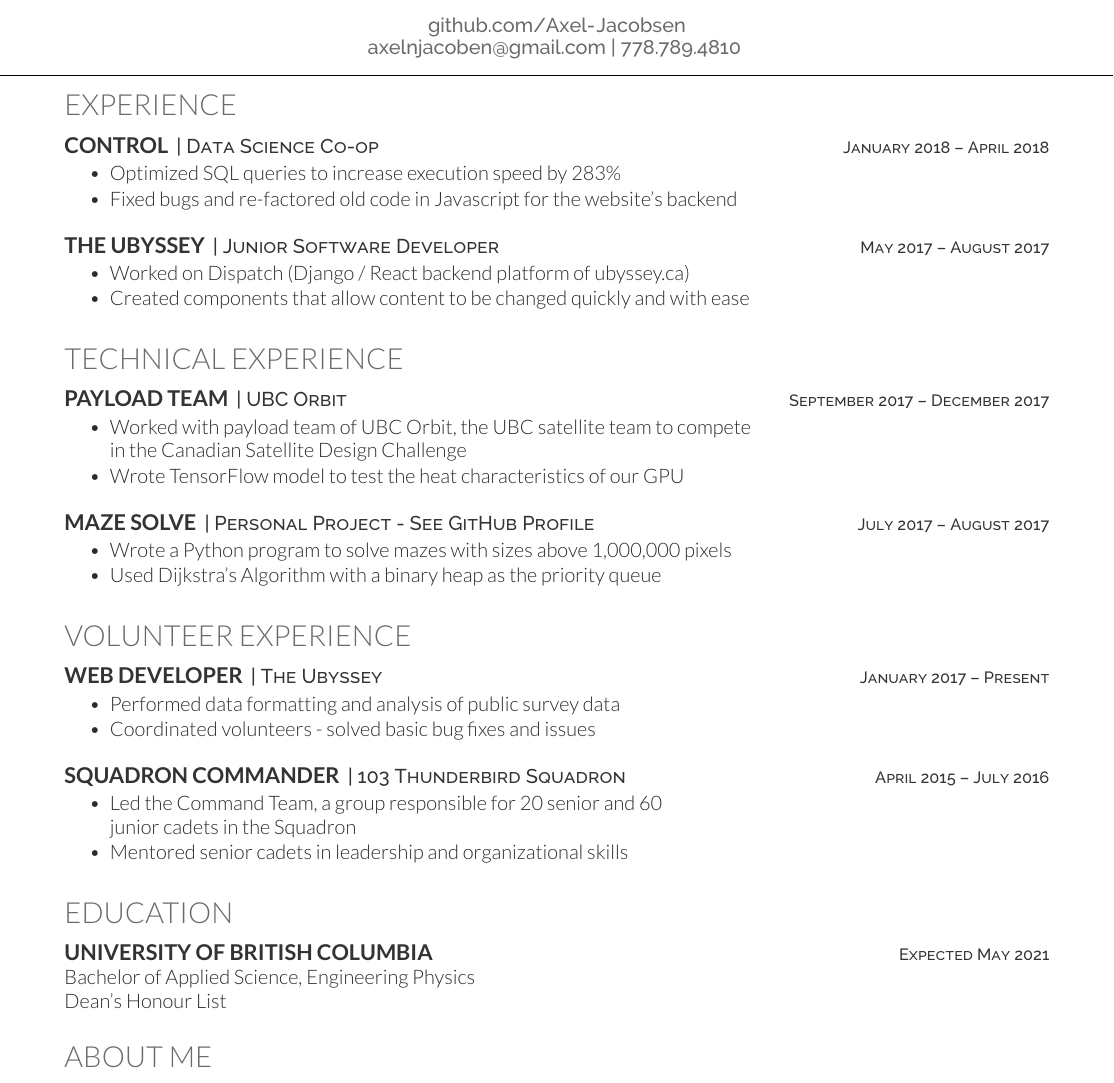
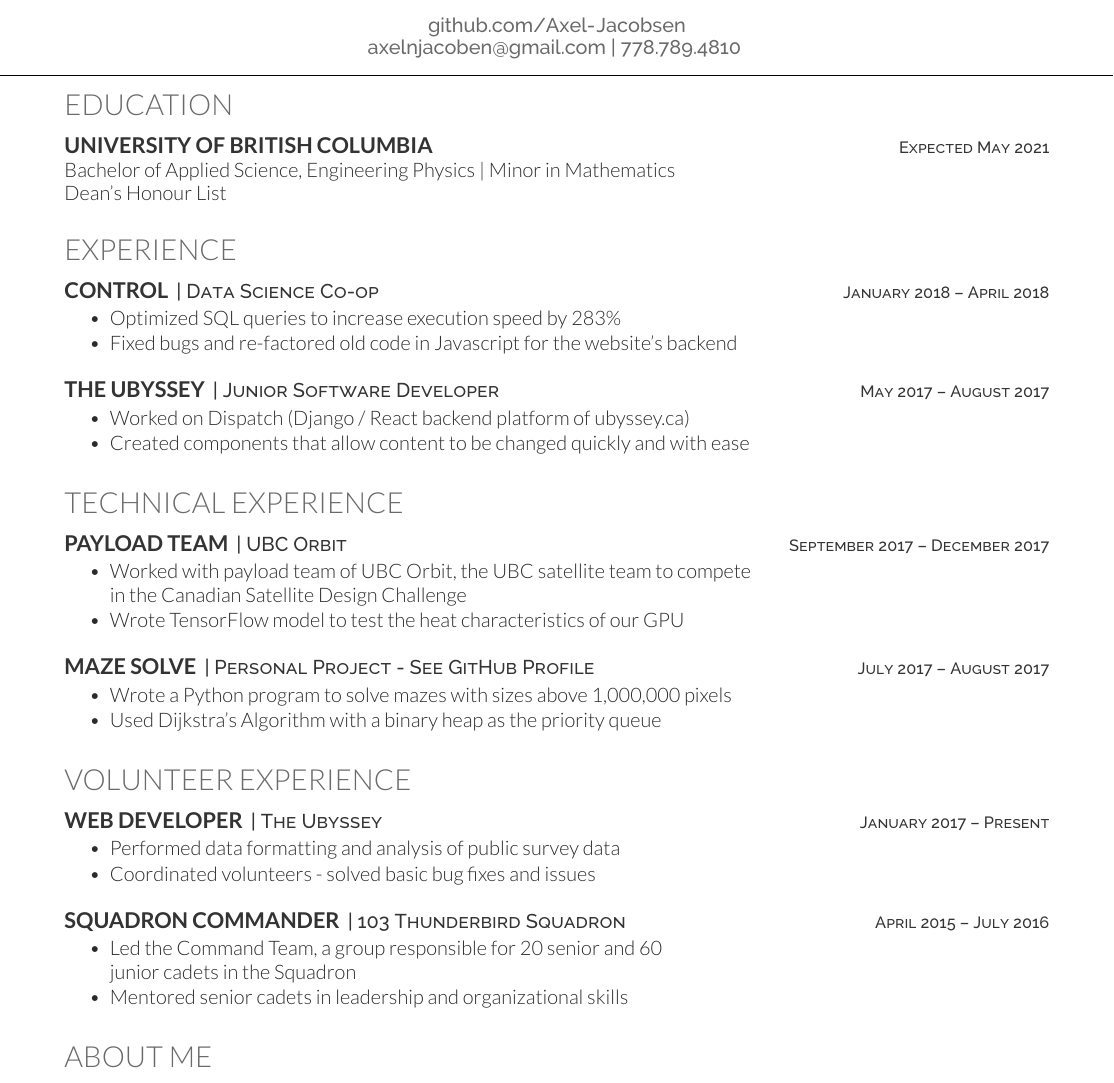
Before and after one commit to Axel-Jacobsen/Resume, a LaTeX CV (TechnicalResume.tex): part of the page, cut so that both start at the same text. Compiled offline with XeLaTeX.

Commit message:
Change lines, location of education

```diff
--- a/TechnicalResume.tex
+++ b/TechnicalResume.tex
@@ -69,6 +69,13 @@
     \href{mailto:axelnjacoben@gmail.com}{axelnjacoben@gmail.com} | 778.789.4810
     }
 
+    \section{Education}
+    \runsubsection{University of British Columbia}
+    \descript{ \hfill \small Expected May 2021}
+    Bachelor of Applied Science, Engineering Physics | Minor in Mathematics \\
+    Dean's Honour List
+    \sectionsep
+
     \section{Experience}
 
     \runsubsection{Control}
@@ -126,13 +133,6 @@
     \end{tightemize}
     \sectionsep
 
-    \section{Education}
-    \runsubsection{University of British Columbia}
-    \descript{ \hfill \small Expected May 2021}
-    Bachelor of Applied Science, Engineering Physics \\
-    Dean's Honour List
-    \sectionsep
-
     \section{About Me}
     \begin{minipage}[t]{.35\textwidth}
     \subsection{Programming Languages}
```
Also changed, not shown: OnePageResume.pdf.
